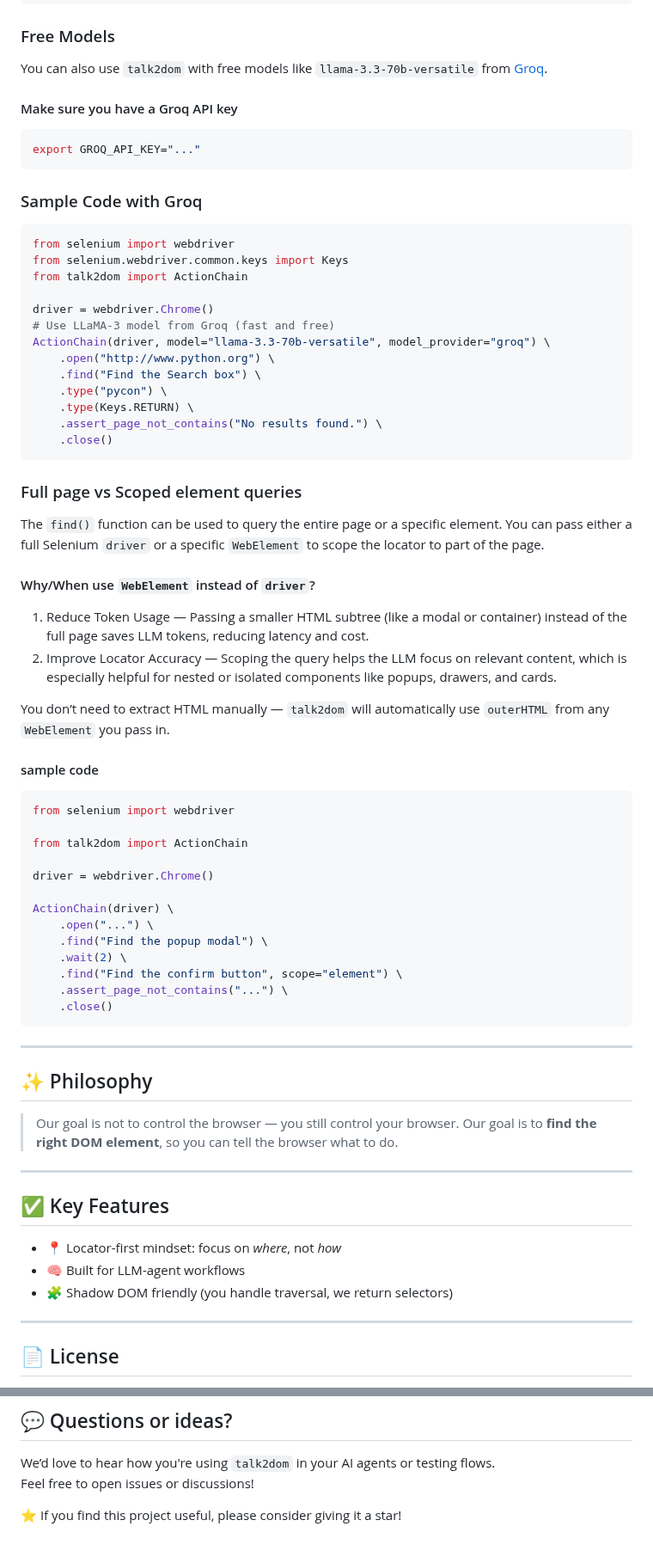
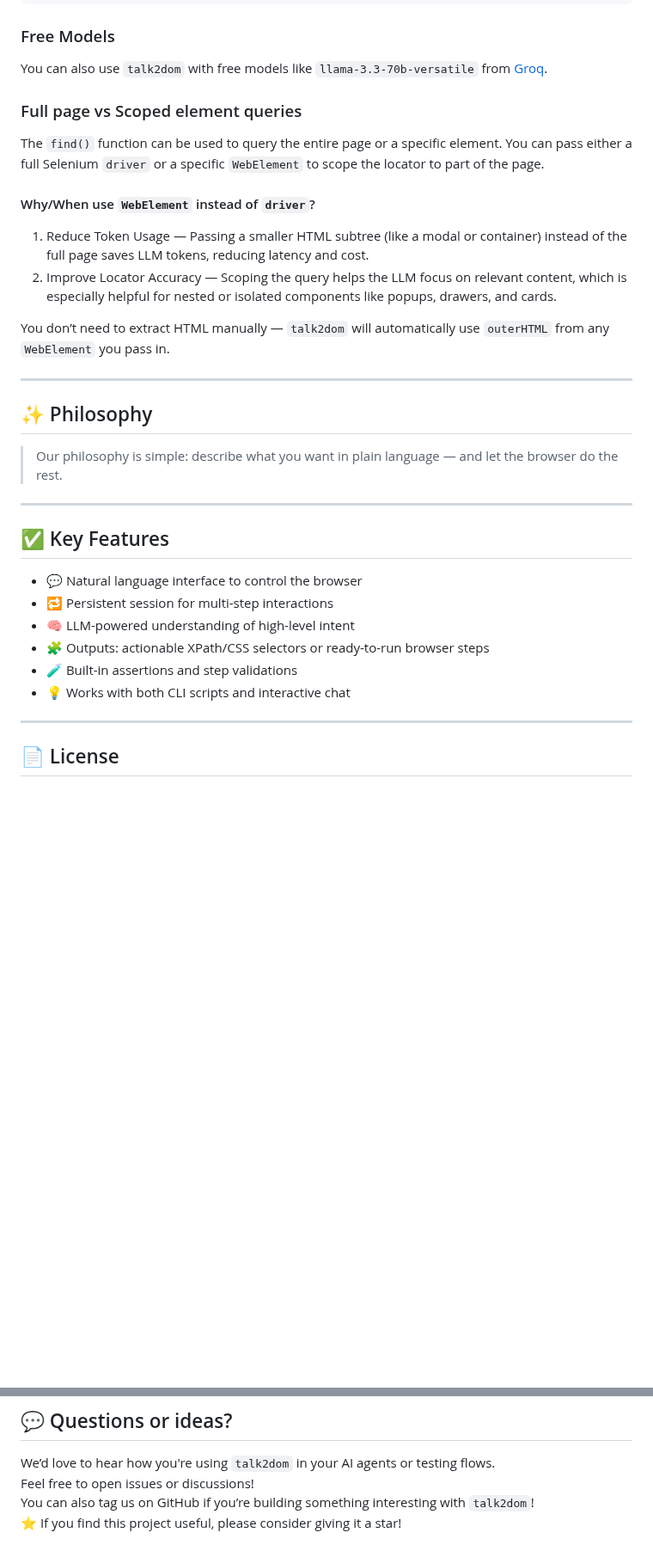
Before and after one commit to itbanque/talk2dom, a Markdown page: README.md, 2 parts joined by grey strips. Shown at 86% size. Rendered like a GitHub page; blank space fills up the shorter version.

````diff
--- a/README.md
+++ b/README.md
@@ -101,27 +117,6 @@ ActionChain(driver) \
 
 You can also use `talk2dom` with free models like `llama-3.3-70b-versatile` from [Groq](https://groq.com/).
 
-#### Make sure you have a Groq API key
-```bash
-export GROQ_API_KEY="..."
-```
-
-### Sample Code with Groq
-```python
-from selenium import webdriver
-from selenium.webdriver.common.keys import Keys
-from talk2dom import ActionChain
-
-driver = webdriver.Chrome()
-# Use LLaMA-3 model from Groq (fast and free)
-ActionChain(driver, model="llama-3.3-70b-versatile", model_provider="groq") \
-    .open("http://www.python.org") \
-    .find("Find the Search box") \
-    .type("pycon") \
-    .type(Keys.RETURN) \
-    .assert_page_not_contains("No results found.") \
-    .close()
-```
 
 ### Full page vs Scoped element queries
 The `find()` function can be used to query the entire page or a specific element.
@@ -132,38 +127,24 @@ You can pass either a full Selenium `driver` or a specific `WebElement` to scope
 2. Improve Locator Accuracy — Scoping the query helps the LLM focus on relevant content, which is especially helpful for nested or isolated components like popups, drawers, and cards.
 
 You don’t need to extract HTML manually — `talk2dom` will automatically use `outerHTML` from any `WebElement` you pass in.
-#### sample code
-
-```python
-from selenium import webdriver
-
-from talk2dom import ActionChain
-
-driver = webdriver.Chrome()
-
-ActionChain(driver) \
-    .open("...") \
-    .find("Find the popup modal") \
-    .wait(2) \
-    .find("Find the confirm button", scope="element") \
-    .assert_page_not_contains("...") \
-    .close()
-```
 
 ---
 
+
 ## ✨ Philosophy
 
-> Our goal is not to control the browser — you still control your browser.
-> Our goal is to **find the right DOM element**, so you can tell the browser what to do.
+> Our philosophy is simple: describe what you want in plain language — and let the browser do the rest.
 
 ---
 
 ## ✅ Key Features
 
-- 📍 Locator-first mindset: focus on *where*, not *how*
-- 🧠 Built for LLM-agent workflows
-- 🧩 Shadow DOM friendly (you handle traversal, we return selectors)
+- 💬 Natural language interface to control the browser
+- 🔁 Persistent session for multi-step interactions
+- 🧠 LLM-powered understanding of high-level intent
+- 🧩 Outputs: actionable XPath/CSS selectors or ready-to-run browser steps
+- 🧪 Built-in assertions and step validations
+- 💡 Works with both CLI scripts and interactive chat
 
 ---
 
@@ -183,5 +164,5 @@ Please read [CONTRIBUTING.md](https://github.com/itbanque/talk2dom/blob/main/CON
 
 We’d love to hear how you're using `talk2dom` in your AI agents or testing flows.
 Feel free to open issues or discussions!
-
+You can also tag us on GitHub if you’re building something interesting with `talk2dom`!
 ⭐️ If you find this project useful, please consider giving it a star!
````
Also changed, not shown: other parts of README.md (+21 -5 lines), README.zh.md (+83 -71 lines).
